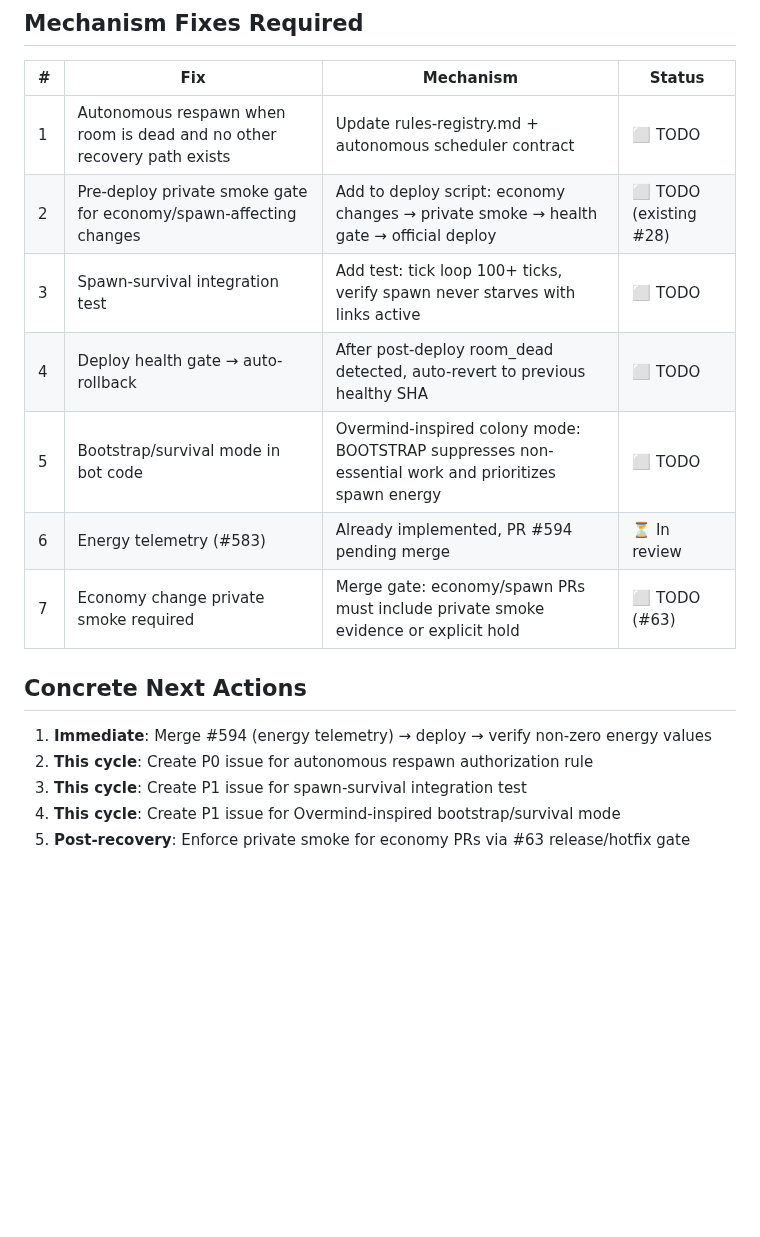
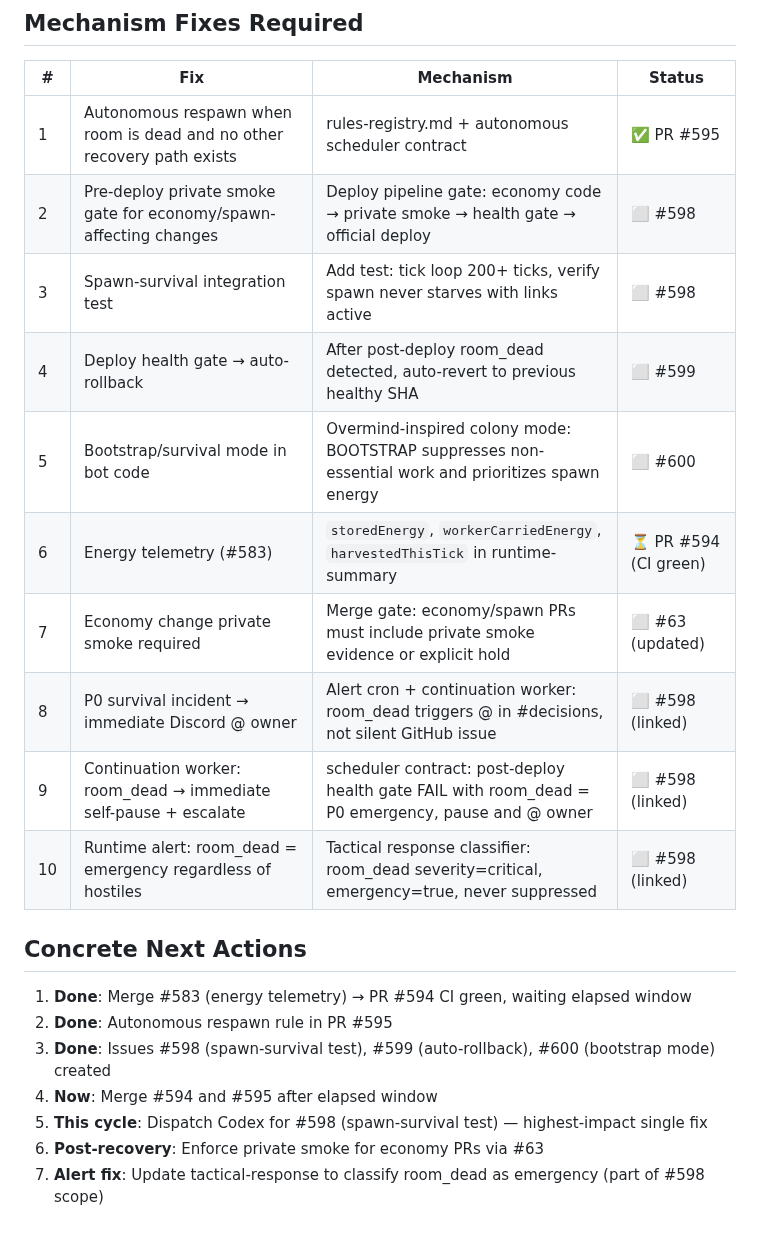
Before and after one commit to lanyusea/screeps, a Markdown page: docs/ops/postmortem-2026-05-05-room-collapse.md, the part around one of its changes. Rendered like a GitHub page; blank space fills up the shorter version.

```diff
--- a/docs/ops/postmortem-2026-05-05-room-collapse.md
+++ b/docs/ops/postmortem-2026-05-05-room-collapse.md
@@ -48,18 +91,23 @@ After deploy, the health gate correctly detected the room was dead (postdeploy_n
 
 | # | Fix | Mechanism | Status |
 |---|-----|-----------|--------|
-| 1 | Autonomous respawn when room is dead and no other recovery path exists | Update rules-registry.md + autonomous scheduler contract | ⬜ TODO |
-| 2 | Pre-deploy private smoke gate for economy/spawn-affecting changes | Add to deploy script: economy changes → private smoke → health gate → official deploy | ⬜ TODO (existing #28) |
-| 3 | Spawn-survival integration test | Add test: tick loop 100+ ticks, verify spawn never starves with links active | ⬜ TODO |
-| 4 | Deploy health gate → auto-rollback | After post-deploy room_dead detected, auto-revert to previous healthy SHA | ⬜ TODO |
-| 5 | Bootstrap/survival mode in bot code | Overmind-inspired colony mode: BOOTSTRAP suppresses non-essential work and prioritizes spawn energy | ⬜ TODO |
-| 6 | Energy telemetry (#583) | Already implemented, PR #594 pending merge | ⏳ In review |
-| 7 | Economy change private smoke required | Merge gate: economy/spawn PRs must include private smoke evidence or explicit hold | ⬜ TODO (#63) |
+| 1 | Autonomous respawn when room is dead and no other recovery path exists | rules-registry.md + autonomous scheduler contract | ✅ PR #595 |
+| 2 | Pre-deploy private smoke gate for economy/spawn-affecting changes | Deploy pipeline gate: economy code → private smoke → health gate → official deploy | ⬜ #598 |
+| 3 | Spawn-survival integration test | Add test: tick loop 200+ ticks, verify spawn never starves with links active | ⬜ #598 |
+| 4 | Deploy health gate → auto-rollback | After post-deploy room_dead detected, auto-revert to previous healthy SHA | ⬜ #599 |
+| 5 | Bootstrap/survival mode in bot code | Overmind-inspired colony mode: BOOTSTRAP suppresses non-essential work and prioritizes spawn energy | ⬜ #600 |
+| 6 | Energy telemetry (#583) | `storedEnergy`, `workerCarriedEnergy`, `harvestedThisTick` in runtime-summary | ⏳ PR #594 (CI green) |
+| 7 | Economy change private smoke required | Merge gate: economy/spawn PRs must include private smoke evidence or explicit hold | ⬜ #63 (updated) |
+| 8 | P0 survival incident → immediate Discord @ owner | Alert cron + continuation worker: room_dead triggers @ in #decisions, not silent GitHub issue | ⬜ #598 (linked) |
+| 9 | Continuation worker: room_dead → immediate self-pause + escalate | scheduler contract: post-deploy health gate FAIL with room_dead = P0 emergency, pause and @ owner | ⬜ #598 (linked) |
+| 10 | Runtime alert: room_dead = emergency regardless of hostiles | Tactical response classifier: room_dead severity=critical, emergency=true, never suppressed | ⬜ #598 (linked) |
 
 ## Concrete Next Actions
 
-1. **Immediate**: Merge #594 (energy telemetry) → deploy → verify non-zero energy values
-2. **This cycle**: Create P0 issue for autonomous respawn authorization rule
-3. **This cycle**: Create P1 issue for spawn-survival integration test
-4. **This cycle**: Create P1 issue for Overmind-inspired bootstrap/survival mode
-5. **Post-recovery**: Enforce private smoke for economy PRs via #63 release/hotfix gate
+1. **Done**: Merge #583 (energy telemetry) → PR #594 CI green, waiting elapsed window
+2. **Done**: Autonomous respawn rule in PR #595
+3. **Done**: Issues #598 (spawn-survival test), #599 (auto-rollback), #600 (bootstrap mode) created
+4. **Now**: Merge #594 and #595 after elapsed window
+5. **This cycle**: Dispatch Codex for #598 (spawn-survival test) — highest-impact single fix
+6. **Post-recovery**: Enforce private smoke for economy PRs via #63
+7. **Alert fix**: Update tactical-response to classify room_dead as emergency (part of #598 scope)
```
Also changed, not shown: other parts of docs/ops/postmortem-2026-05-05-room-collapse.md (+43 -0 lines).
